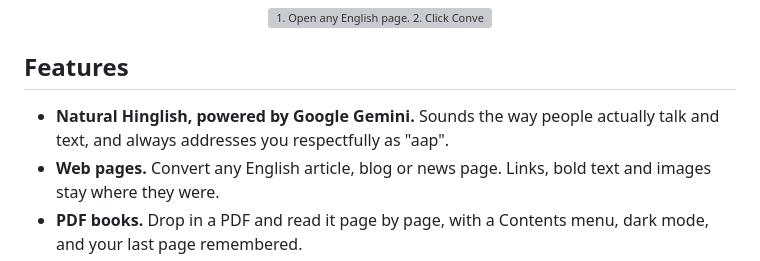
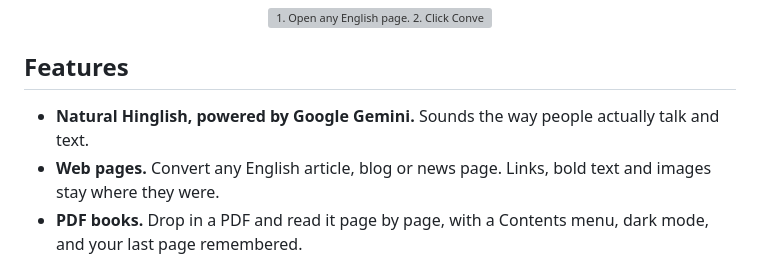
Before and after one commit to TKM649/HINGLISH-EXTENSION, a Markdown page: README.md, the part around the change. Rendered like a GitHub page; grey boxes are pictures that could not be loaded.

Commit message:
Update Hinglish feature description in README
Removed the mention of respectful address in Hinglish feature.

```diff
--- a/README.md
+++ b/README.md
@@ -32,7 +32,7 @@
 
 ## Features
 
-- **Natural Hinglish, powered by Google Gemini.** Sounds the way people actually talk and text, and always addresses you respectfully as "aap".
+- **Natural Hinglish, powered by Google Gemini.** Sounds the way people actually talk and text.
 - **Web pages.** Convert any English article, blog or news page. Links, bold text and images stay where they were.
 - **PDF books.** Drop in a PDF and read it page by page, with a Contents menu, dark mode, and your last page remembered.
 - **Right-click.** Select any text, right-click, and choose **Read in Hinglish**.
```
